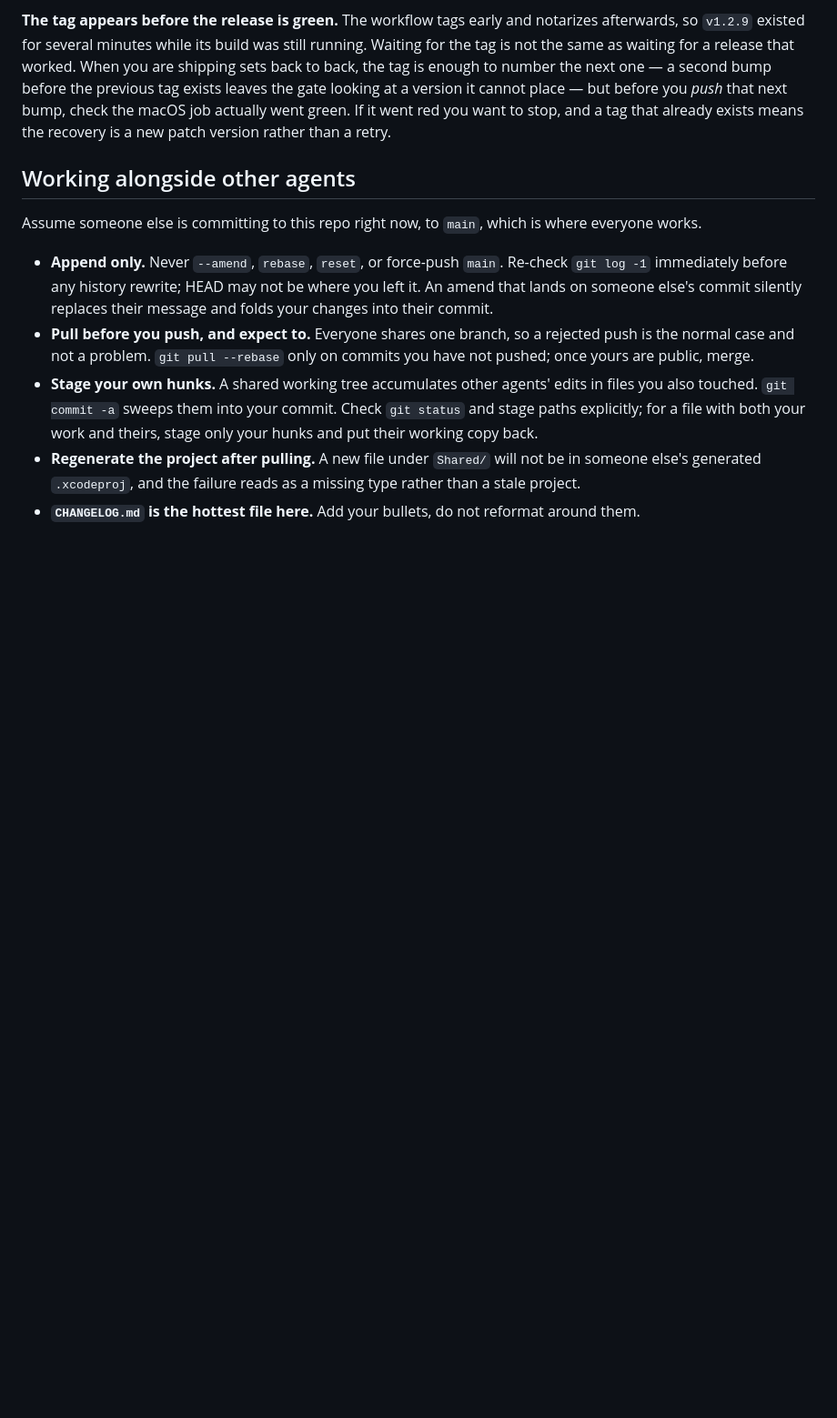
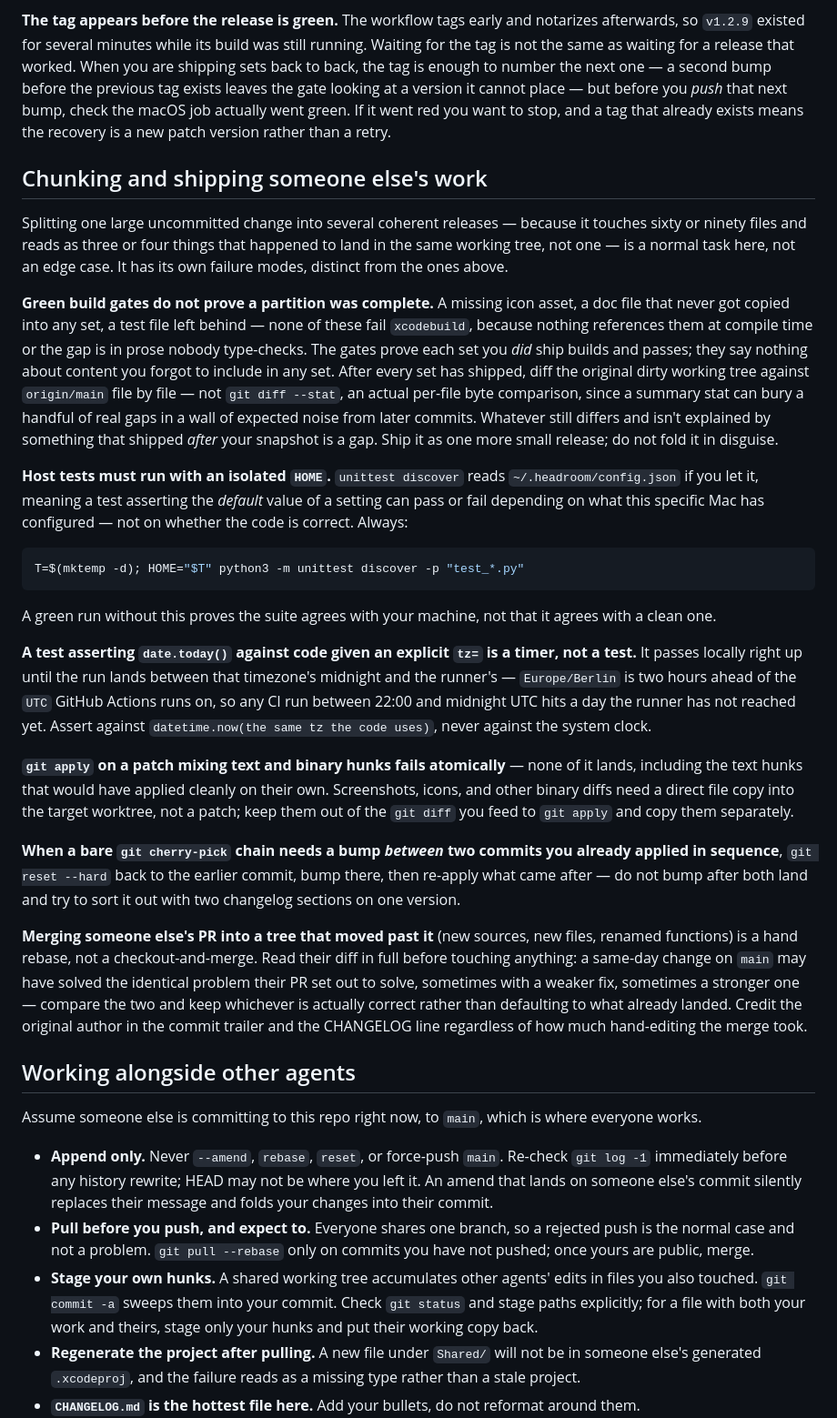
Before and after one commit to Proteseus/headroom, a Markdown page: AGENTS.md, the part around the change. Shown at 91% size. Rendered like a GitHub page; blank space fills up the shorter version.

Commit message:
docs: chunking and shipping someone else's work
Four traps from tonight, none of them things the existing Versioning or
Releasing sections would have caught: a partition can be build-gate-green
and still incomplete (a missing icon asset compiles fine), a host test
can silently grade itself against this Mac's own config, a date.today()
assertion against an explicit tz is a timer waiting for the wrong hour of
UTC, and git apply drops an entire patch's text hunks over one binary
file it can't diff.

Written down so the next agent doing this inherits it instead of
rediscovering each one by hand, the way tonight did.

Co-Authored-By: Claude Opus 5 <noreply@anthropic.com>

````diff
--- a/AGENTS.md
+++ b/AGENTS.md
@@ -315,6 +315,66 @@ bump, check the macOS job actually went green. If it went red you want to stop,
 and a tag that already exists means the recovery is a new patch version rather
 than a retry.
 
+## Chunking and shipping someone else's work
+
+Splitting one large uncommitted change into several coherent releases —
+because it touches sixty or ninety files and reads as three or four things
+that happened to land in the same working tree, not one — is a normal task
+here, not an edge case. It has its own failure modes, distinct from the ones
+above.
+
+**Green build gates do not prove a partition was complete.** A missing icon
+asset, a doc file that never got copied into any set, a test file left
+behind — none of these fail `xcodebuild`, because nothing references them at
+compile time or the gap is in prose nobody type-checks. The gates prove each
+set you *did* ship builds and passes; they say nothing about content you
+forgot to include in any set. After every set has shipped, diff the original
+dirty working tree against `origin/main` file by file — not `git diff
+--stat`, an actual per-file byte comparison, since a summary stat can bury a
+handful of real gaps in a wall of expected noise from later commits. Whatever
+still differs and isn't explained by something that shipped *after* your
+snapshot is a gap. Ship it as one more small release; do not fold it in
+disguise.
+
+**Host tests must run with an isolated `HOME`.** `unittest discover` reads
+`~/.headroom/config.json` if you let it, meaning a test asserting the
+*default* value of a setting can pass or fail depending on what this specific
+Mac has configured — not on whether the code is correct. Always:
+
+```bash
+T=$(mktemp -d); HOME="$T" python3 -m unittest discover -p "test_*.py"
+```
+
+A green run without this proves the suite agrees with your machine, not that
+it agrees with a clean one.
+
+**A test asserting `date.today()` against code given an explicit `tz=` is a
+timer, not a test.** It passes locally right up until the run lands between
+that timezone's midnight and the runner's — `Europe/Berlin` is two hours
+ahead of the `UTC` GitHub Actions runs on, so any CI run between 22:00 and
+midnight UTC hits a day the runner has not reached yet. Assert against
+`datetime.now(the same tz the code uses)`, never against the system clock.
+
+**`git apply` on a patch mixing text and binary hunks fails atomically** —
+none of it lands, including the text hunks that would have applied cleanly
+on their own. Screenshots, icons, and other binary diffs need a direct file
+copy into the target worktree, not a patch; keep them out of the `git diff`
+you feed to `git apply` and copy them separately.
+
+**When a bare `git cherry-pick` chain needs a bump *between* two commits you
+already applied in sequence**, `git reset --hard` back to the earlier
+commit, bump there, then re-apply what came after — do not bump after both
+land and try to sort it out with two changelog sections on one version.
+
+**Merging someone else's PR into a tree that moved past it** (new sources,
+new files, renamed functions) is a hand rebase, not a checkout-and-merge.
+Read their diff in full before touching anything: a same-day change on
+`main` may have solved the identical problem their PR set out to solve,
+sometimes with a weaker fix, sometimes a stronger one — compare the two and
+keep whichever is actually correct rather than defaulting to what already
+landed. Credit the original author in the commit trailer and the CHANGELOG
+line regardless of how much hand-editing the merge took.
+
 ## Working alongside other agents
 
 Assume someone else is committing to this repo right now, to `main`, which is
````
